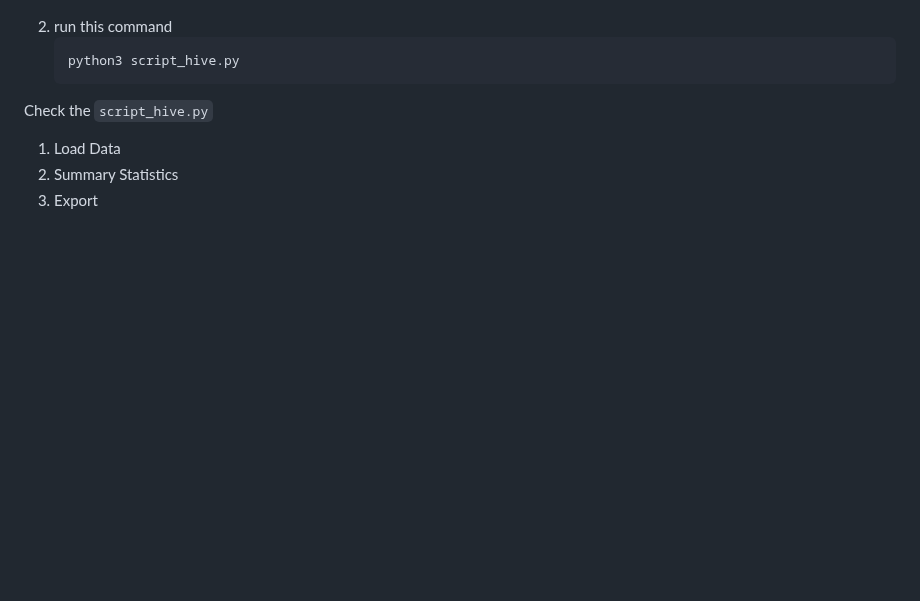
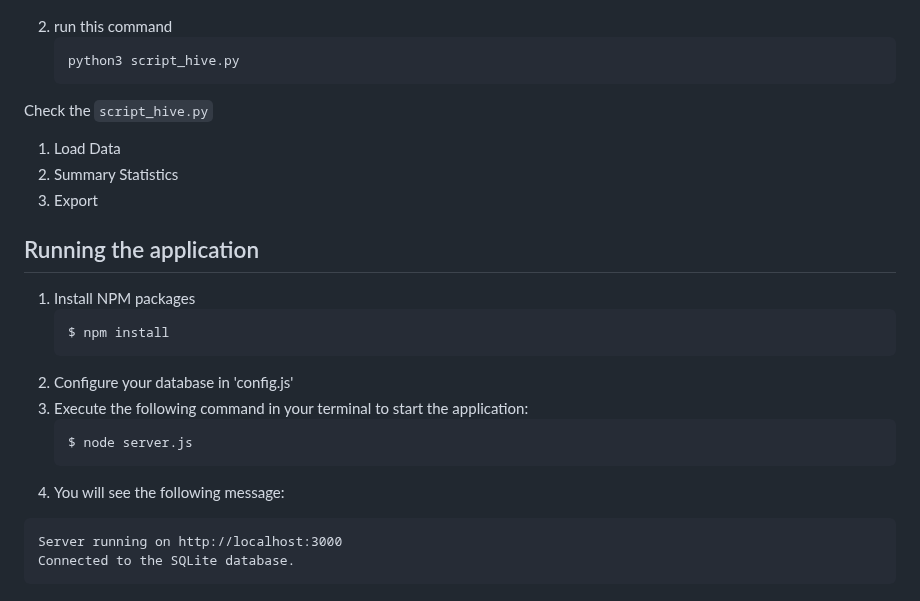
Before and after one commit to pcchencode/dockerized-big-data-system, a Markdown page: README.md, the part around the change. Rendered like a GitHub page; blank space fills up the shorter version.

Commit message:
Made some changes to README.md

````diff
--- a/README.md
+++ b/README.md
@@ -225,3 +225,19 @@ Check the `script_hive.py`
 1. Load Data
 2. Summary Statistics
 3. Export
+
+## Running the application
+1. Install NPM packages
+    ```
+    $ npm install
+    ```
+2. Configure your database in 'config.js'
+3. Execute the following command in your terminal to start the application:
+    ```
+    $ node server.js
+    ```
+4. You will see the following message:
+```
+Server running on http://localhost:3000
+Connected to the SQLite database.
+```
````
